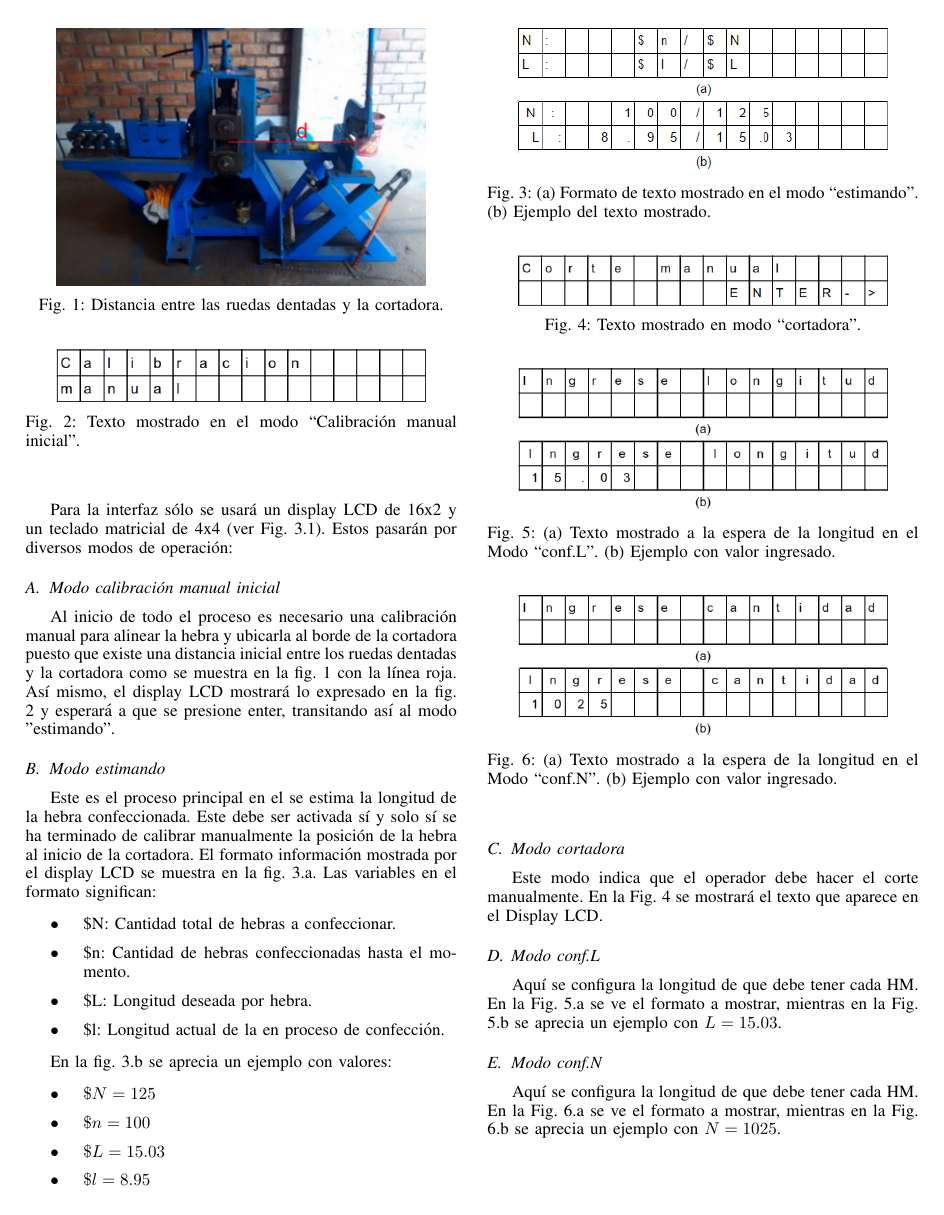
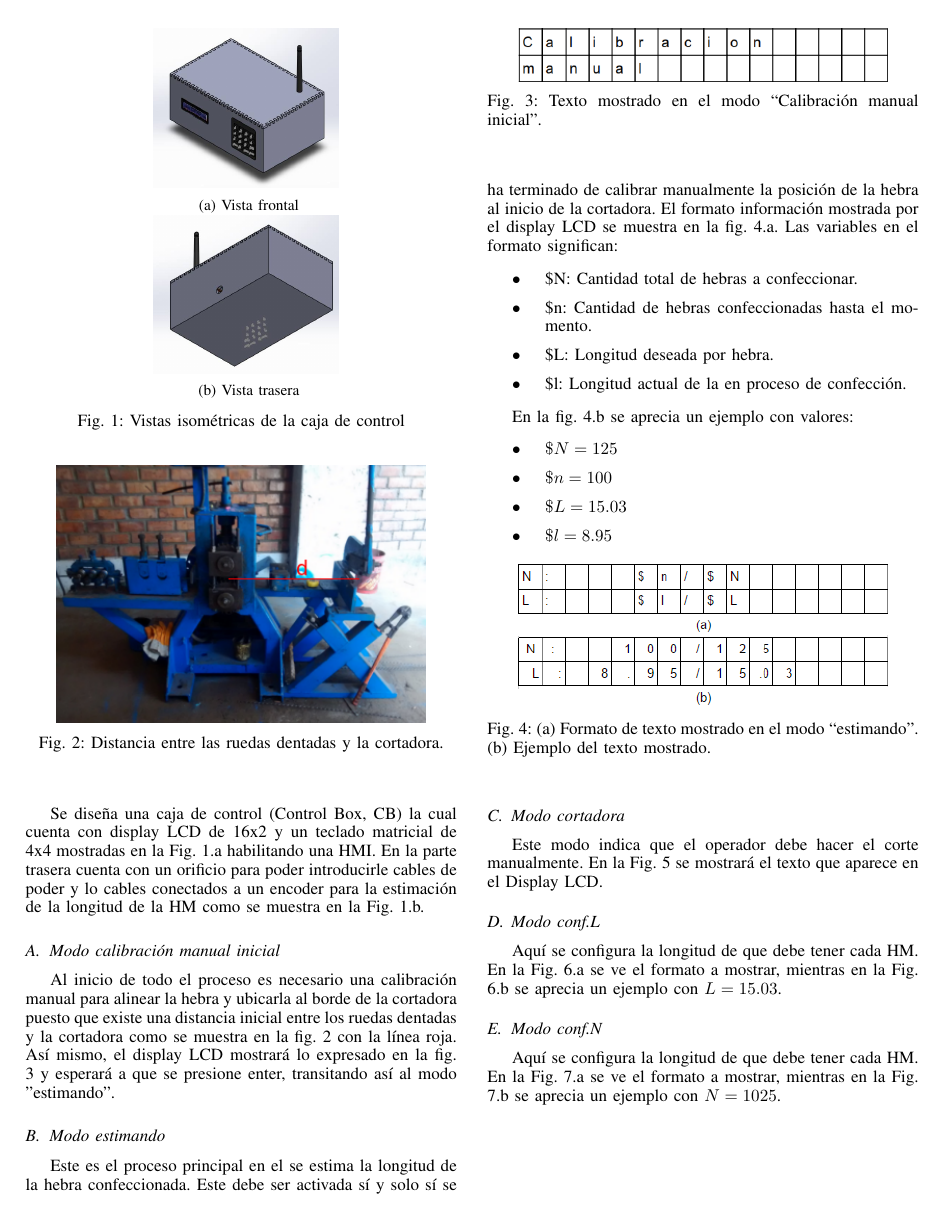
Before and after one commit to kranfix/ssm, a LaTeX document (latex/wiremesh_counter/interfaz_conf_supervision.tex): the whole page before the commit and page 1 of 2 after it. Compiled offline with pdfLaTeX.

Commit message:
latex:HMI: añadiendo isometricas del CB en .tex

```diff
--- a/latex/wiremesh_counter/interfaz_conf_supervision.tex
+++ b/latex/wiremesh_counter/interfaz_conf_supervision.tex
@@ -1,9 +1,33 @@
 \documentclass[main_conf.tex]{subfiles}
 \begin{document}
 
-Para la interfaz sólo se usará un display LCD de 16x2 y un teclado
-matricial de 4x4  (ver Fig. 3.1). Estos pasarán por diversos modos de
-operación:
+Se diseña una caja de control (Control Box, CB) la cual cuenta
+con display LCD de 16x2 y un teclado matricial de 4x4 mostradas
+en la Fig. \ref{box_iso}.a habilitando una HMI. En la parte trasera
+cuenta con un orificio para poder introducirle cables de poder y
+lo cables conectados a un encoder para la estimación de la longitud
+de la HM como se muestra en la Fig. \ref{box_iso}.b.
+
+\begin{figure}[t]
+  \centering
+  \begin{subfigure}[b]{0.5\textwidth}
+    \centering
+    \includegraphics[width=1.5in]{../img/box/iso_front.png}
+    \label{box_iso_front}
+    \caption{Vista frontal}
+  \end{subfigure}
+
+  \begin{subfigure}[b]{0.5\textwidth}
+    \centering
+    \includegraphics[width=1.5in]{../img/box/iso_back.png}
+    \label{box_iso_back}
+    \caption{Vista trasera}
+  \end{subfigure}
+
+  \caption{Vistas isométricas de la caja de control}
+  \label{box_iso}
+\end{figure}
+
 
 \subsection{Modo calibración manual inicial}
 Al inicio de todo el proceso es necesario una calibración manual para
```
